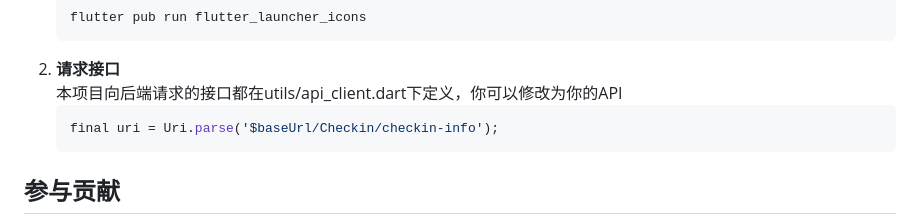
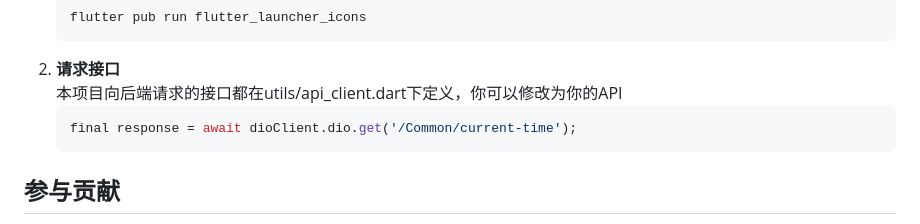
Before and after one commit to DREAMDREAM66/dream-oa, a Markdown page: README.md, the part around the change. GitHub-like rendering.

````diff
--- a/README.md
+++ b/README.md
@@ -91,7 +91,7 @@ cn 简体中文 | us [English](README_EN.md)
 2. **请求接口**
    本项目向后端请求的接口都在utils/api_client.dart下定义，你可以修改为你的API
    ``` dart
-   final uri = Uri.parse('$baseUrl/Checkin/checkin-info');
+   final response = await dioClient.dio.get('/Common/current-time');
    ```
 
 ## 参与贡献
````
Also changed, not shown: README_EN.md (+1 -1 lines).
